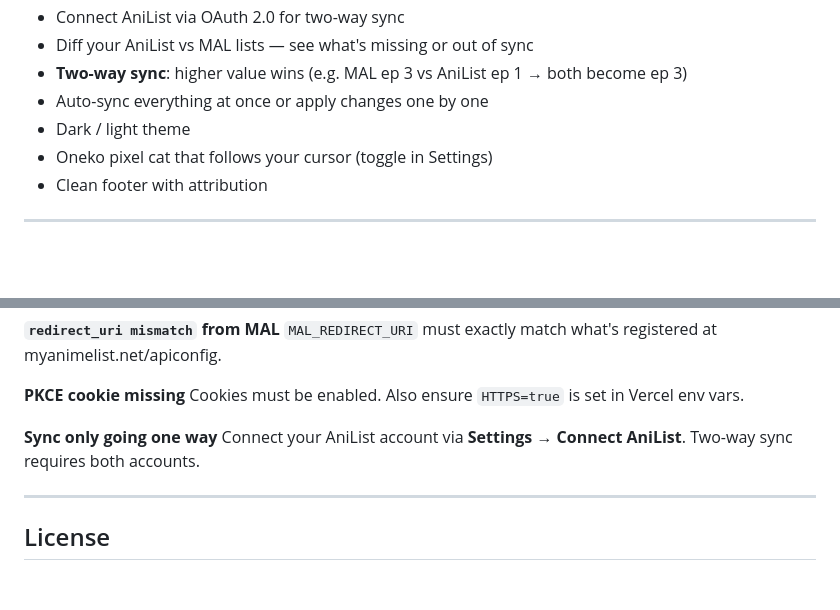
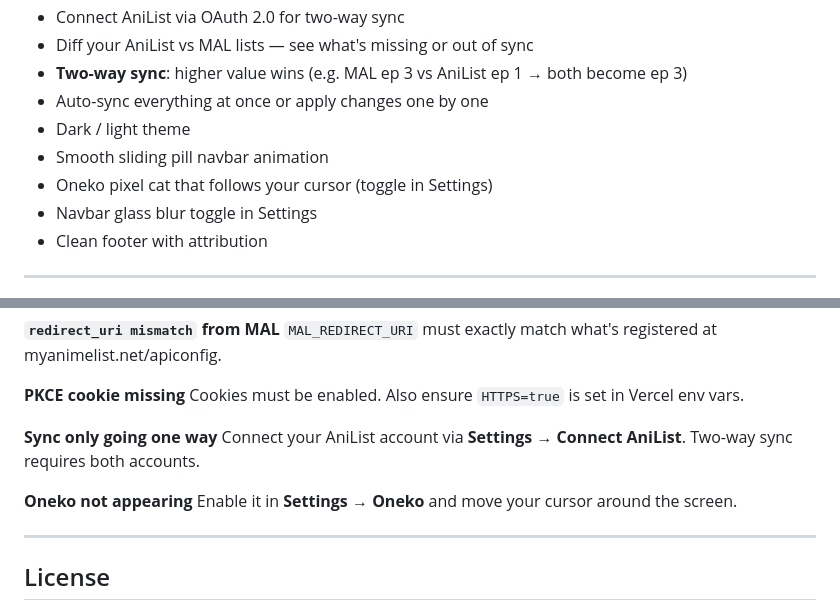
Before and after one commit to cosmic-swordfish/Anitrack, a Markdown page: README.md, 2 parts joined by grey strips. Rendered like a GitHub page; blank space fills up the shorter version.

```diff
--- a/README.md
+++ b/README.md
@@ -20,7 +20,9 @@ Built with Python + Flask. Deployed on Vercel.
 - **Two-way sync**: higher value wins (e.g. MAL ep 3 vs AniList ep 1 → both become ep 3)
 - Auto-sync everything at once or apply changes one by one
 - Dark / light theme
+- Smooth sliding pill navbar animation
 - Oneko pixel cat that follows your cursor (toggle in Settings)
+- Navbar glass blur toggle in Settings
 - Clean footer with attribution
 
 ---
@@ -160,6 +162,9 @@ Cookies must be enabled. Also ensure `HTTPS=true` is set in Vercel env vars.
 **Sync only going one way**
 Connect your AniList account via **Settings → Connect AniList**. Two-way sync requires both accounts.
 
+**Oneko not appearing**
+Enable it in **Settings → Oneko** and move your cursor around the screen.
+
 ---
 
 ## License
```
